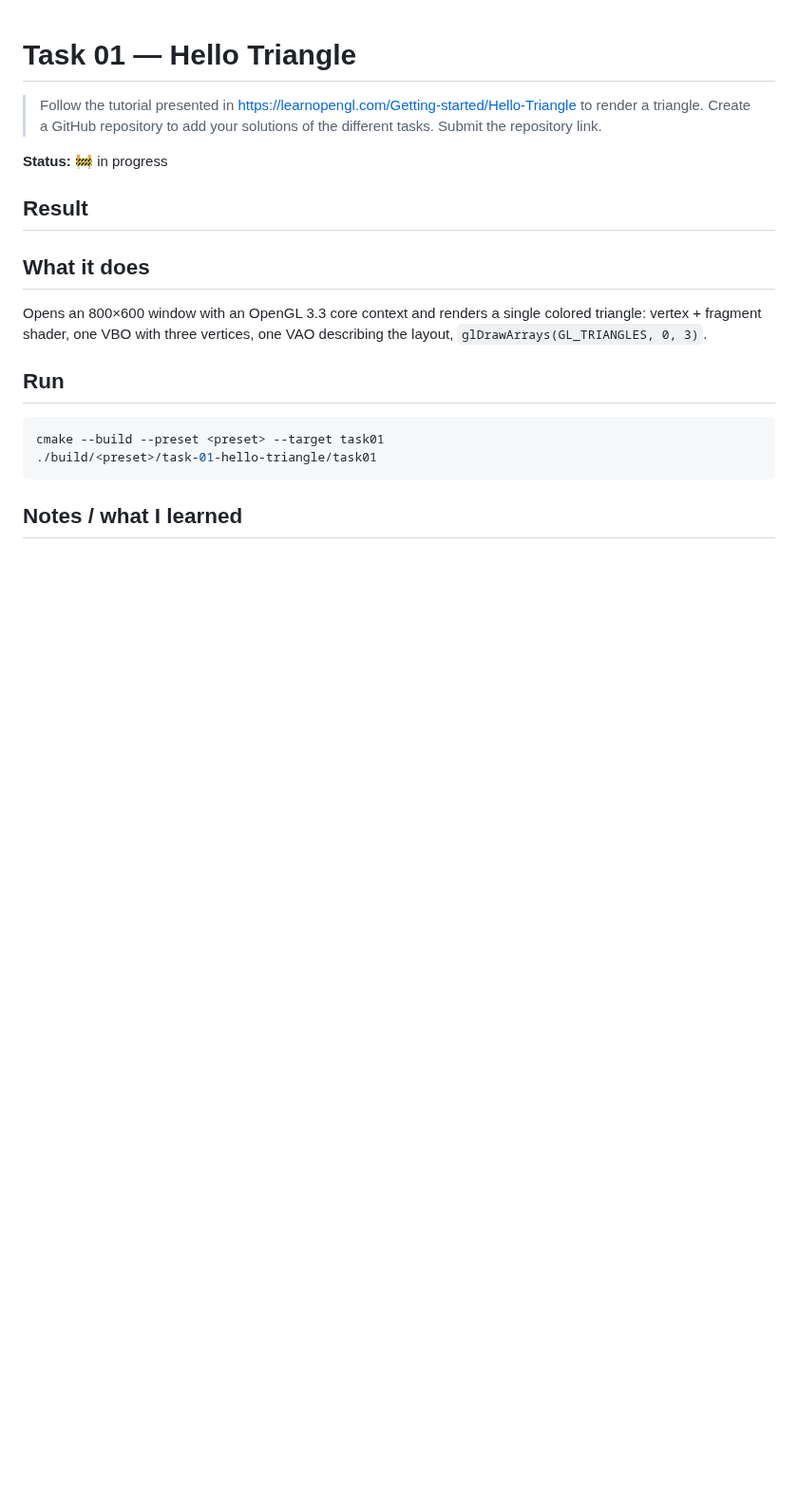
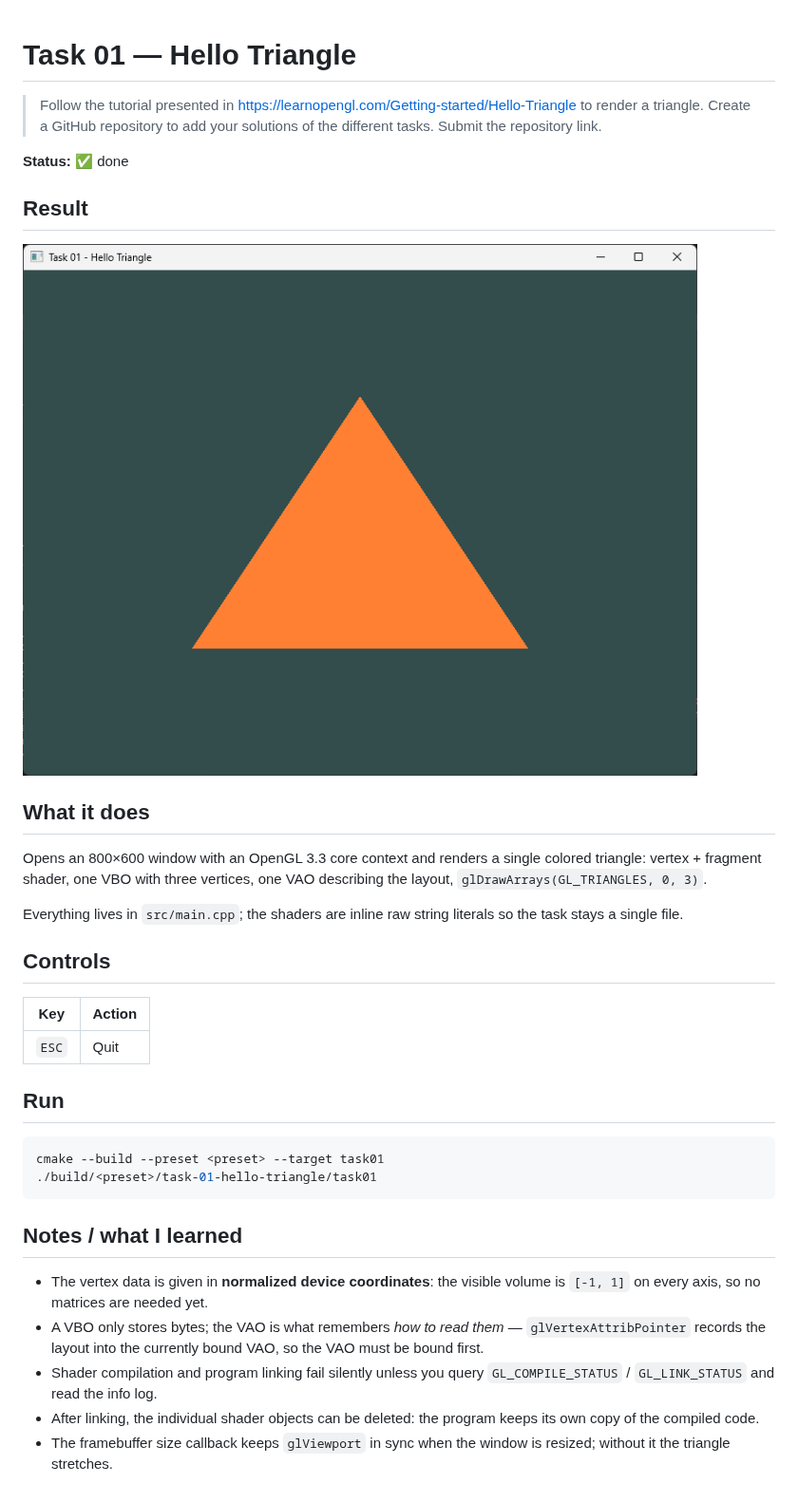
Before and after one commit to AaronCS25/3d-graphics-programming, a Markdown page: task-01-hello-triangle/README.md, the part around the change. Shown at 95% size. Rendered like a GitHub page; pictures changed too: task-01-hello-triangle/docs/screenshot.png (added); blank space fills up the shorter version.

```diff
--- a/task-01-hello-triangle/README.md
+++ b/task-01-hello-triangle/README.md
@@ -3,17 +3,26 @@
 > Follow the tutorial presented in <https://learnopengl.com/Getting-started/Hello-Triangle> to render a triangle.
 > Create a GitHub repository to add your solutions of the different tasks. Submit the repository link.
 
-**Status:** 🚧 in progress
+**Status:** ✅ done
 
 ## Result
 
-<!-- ![screenshot](screenshot.png) -->
+![screenshot](docs/screenshot.png)
 
 ## What it does
 
 Opens an 800×600 window with an OpenGL 3.3 core context and renders a single
 colored triangle: vertex + fragment shader, one VBO with three vertices,
 one VAO describing the layout, `glDrawArrays(GL_TRIANGLES, 0, 3)`.
+
+Everything lives in `src/main.cpp`; the shaders are inline raw string literals
+so the task stays a single file.
+
+## Controls
+
+| Key | Action |
+|-----|--------|
+| `ESC` | Quit |
 
 ## Run
 
@@ -24,4 +33,14 @@ cmake --build --preset <preset> --target task01
 
 ## Notes / what I learned
 
--
+- The vertex data is given in **normalized device coordinates**: the visible
+  volume is `[-1, 1]` on every axis, so no matrices are needed yet.
+- A VBO only stores bytes; the VAO is what remembers *how to read them* —
+  `glVertexAttribPointer` records the layout into the currently bound VAO, so
+  the VAO must be bound first.
+- Shader compilation and program linking fail silently unless you query
+  `GL_COMPILE_STATUS` / `GL_LINK_STATUS` and read the info log.
+- After linking, the individual shader objects can be deleted: the program
+  keeps its own copy of the compiled code.
+- The framebuffer size callback keeps `glViewport` in sync when the window is
+  resized; without it the triangle stretches.
```
Also changed, not shown: README.md (+1 -1 lines), 1 other file.
